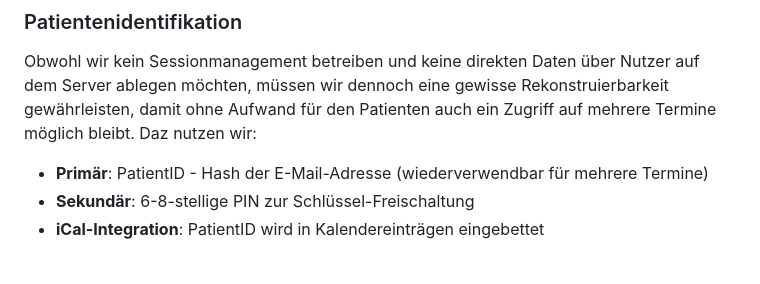
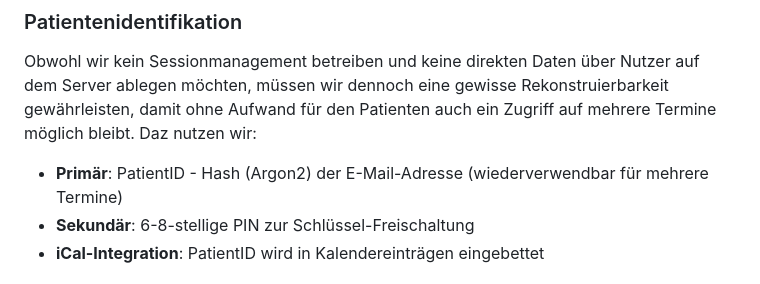
Before and after one commit to open-reception/appointment-booking-software, a Markdown page: docs/concepts/encryption.md, the part around the change. Drawn GitHub-style.

Commit message:
Additional info

```diff
--- a/docs/concepts/encryption.md
+++ b/docs/concepts/encryption.md
@@ -53,7 +53,7 @@ Eine Rekonstruktion des Private Keys ist damit für folgende Szenarien möglich:
 
 Obwohl wir kein Sessionmanagement betreiben und keine direkten Daten über Nutzer auf dem Server ablegen möchten, müssen wir dennoch eine gewisse Rekonstruierbarkeit gewährleisten, damit ohne Aufwand für den Patienten auch ein Zugriff auf mehrere Termine möglich bleibt. Daz nutzen wir:
 
-- **Primär**: PatientID - Hash der E-Mail-Adresse (wiederverwendbar für mehrere Termine)
+- **Primär**: PatientID - Hash (Argon2) der E-Mail-Adresse (wiederverwendbar für mehrere Termine)
 - **Sekundär**: 6-8-stellige PIN zur Schlüssel-Freischaltung
 - **iCal-Integration**: PatientID wird in Kalendereinträgen eingebettet
 
```
